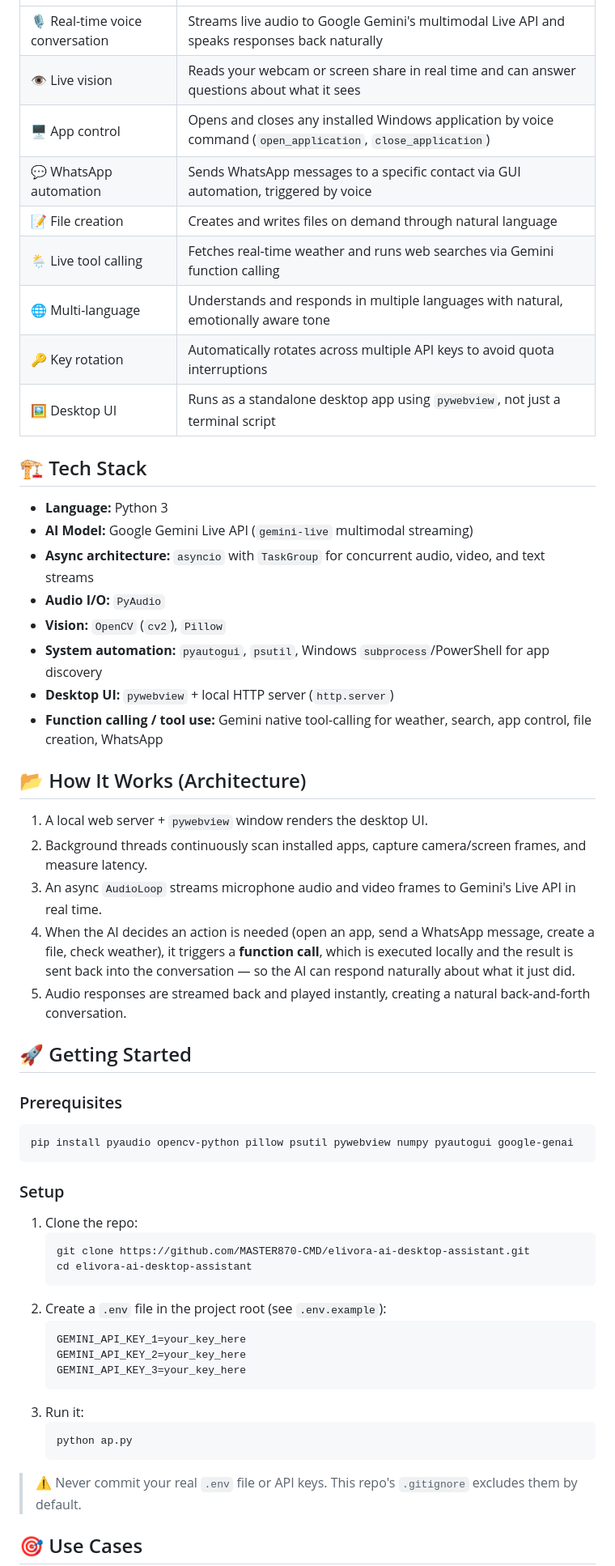
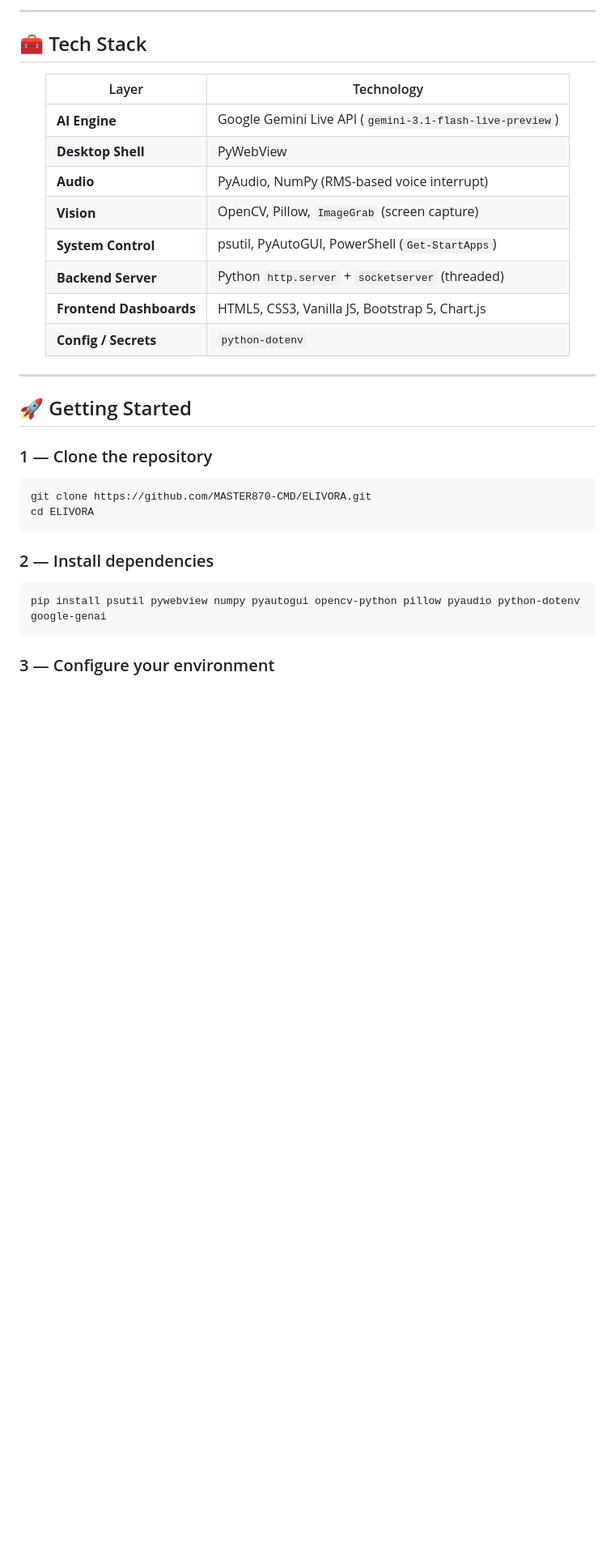
Before and after one commit to MASTER870-CMD/elivora-ai-desktop-assistant, a Markdown page: README.md, the part around one of its changes. Shown at 81% size. Rendered like a GitHub page; blank space fills up the shorter version.

````diff
--- a/README.md
+++ b/README.md
@@ -15,58 +118,38 @@ Unlike simple chatbot wrappers, ELIVORA can **take real actions on your computer
+---
+
+## 🧰 Tech Stack
+
+<div align="center">
+
+| Layer | Technology |
 |---|---|
-| 🎙️ Real-time voice conversation | Streams live audio to Google Gemini's multimodal Live API and speaks responses back naturally |
-| 👁️ Live vision | Reads your webcam or screen share in real time and can answer questions about what it sees |
-| 🖥️ App control | Opens and closes any installed Windows application by voice command (`open_application`, `close_application`) |
-| 💬 WhatsApp automation | Sends WhatsApp messages to a specific contact via GUI automation, triggered by voice |
-| 📝 File creation | Creates and writes files on demand through natural language |
-| 🌦️ Live tool calling | Fetches real-time weather and runs web searches via Gemini function calling |
-| 🌐 Multi-language | Understands and responds in multiple languages with natural, emotionally aware tone |
-| 🔑 Key rotation | Automatically rotates across multiple API keys to avoid quota interruptions |
-| 🖼️ Desktop UI | Runs as a standalone desktop app using `pywebview`, not just a terminal script |
+| **AI Engine** | Google Gemini Live API (`gemini-3.1-flash-live-preview`) |
+| **Desktop Shell** | PyWebView |
+| **Audio** | PyAudio, NumPy (RMS-based voice interrupt) |
+| **Vision** | OpenCV, Pillow, `ImageGrab` (screen capture) |
+| **System Control** | psutil, PyAutoGUI, PowerShell (`Get-StartApps`) |
+| **Backend Server** | Python `http.server` + `socketserver` (threaded) |
+| **Frontend Dashboards** | HTML5, CSS3, Vanilla JS, Bootstrap 5, Chart.js |
+| **Config / Secrets** | `python-dotenv` |
 
-## 🏗️ Tech Stack
+</div>
 
-- **Language:** Python 3
-- **AI Model:** Google Gemini Live API (`gemini-live` multimodal streaming)
-- **Async architecture:** `asyncio` with `TaskGroup` for concurrent audio, video, and text streams
-- **Audio I/O:** `PyAudio`
-- **Vision:** `OpenCV` (`cv2`), `Pillow`
-- **System automation:** `pyautogui`, `psutil`, Windows `subprocess`/PowerShell for app discovery
-- **Desktop UI:** `pywebview` + local HTTP server (`http.server`)
-- **Function calling / tool use:** Gemini native tool-calling for weather, search, app control, file creation, WhatsApp
-
-## 📂 How It Works (Architecture)
-
-1. A local web server + `pywebview` window renders the desktop UI.
-2. Background threads continuously scan installed apps, capture camera/screen frames, and measure latency.
-3. An async `AudioLoop` streams microphone audio and video frames to Gemini's Live API in real time.
-4. When the AI decides an action is needed (open an app, send a WhatsApp message, create a file, check weather), it triggers a **function call**, which is executed locally and the result is sent back into the conversation — so the AI can respond naturally about what it just did.
-5. Audio responses are streamed back and played instantly, creating a natural back-and-forth conversation.
+---
 
 ## 🚀 Getting Started
 
-### Prerequisites
+### 1 — Clone the repository
+
 ```bash
-pip install pyaudio opencv-python pillow psutil pywebview numpy pyautogui google-genai
+git clone https://github.com/MASTER870-CMD/ELIVORA.git
+cd ELIVORA
 ```
 
-### Setup
-1. Clone the repo:
-   ```bash
-   git clone https://github.com/MASTER870-CMD/elivora-ai-desktop-assistant.git
-   cd elivora-ai-desktop-assistant
-   ```
-2. Create a `.env` file in the project root (see `.env.example`):
-   ```
-   GEMINI_API_KEY_1=your_key_here
-   GEMINI_API_KEY_2=your_key_here
-   GEMINI_API_KEY_3=your_key_here
-   ```
-3. Run it:
-   ```bash
-   python ap.py
-   ```
+### 2 — Install dependencies
 
-> ⚠️ Never commit your real `.env` file or API keys. This repo's `.gitignore` excludes them by default.
+```bash
+pip install psutil pywebview numpy pyautogui opencv-python pillow pyaudio python-dotenv google-genai
+```
 
-## 🎯 Use Cases
+### 3 — Configure your environment
 
````
Also changed, not shown: other parts of README.md (+166 -22 lines).
